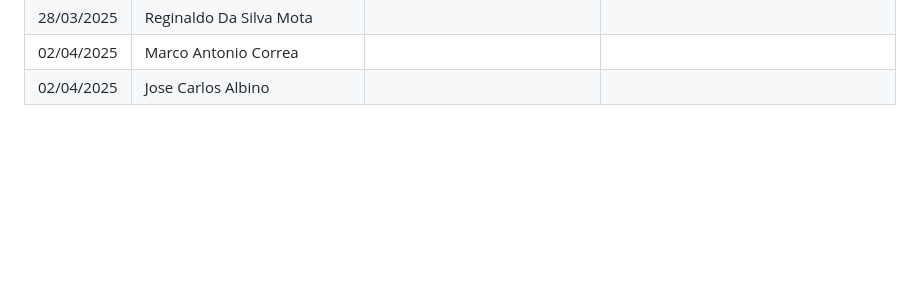
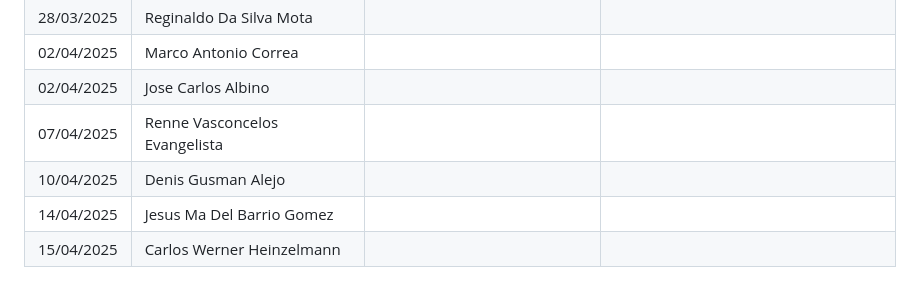
Before and after one commit to ocarolino/SalamandraRadio, a Markdown page: BACKERS.md, the part around the change printed below. GitHub-like rendering; blank space fills up the shorter version.

Commit message:
Atualização da lista de BACKERS

```diff
--- a/BACKERS.md
+++ b/BACKERS.md
@@ -130,3 +130,7 @@ Last update at 03/04/2025 - 18:34.
 | 28/03/2025 | Reginaldo Da Silva Mota |  |  |
 | 02/04/2025 | Marco Antonio Correa |  |  |
 | 02/04/2025 | Jose Carlos Albino |  |  |
+| 07/04/2025 | Renne Vasconcelos Evangelista |  |  |
+| 10/04/2025 | Denis Gusman Alejo |  |  |
+| 14/04/2025 | Jesus Ma Del Barrio Gomez |  |  |
+| 15/04/2025 | Carlos Werner Heinzelmann |  |  |
```
Also changed, not shown: other parts of BACKERS.md (+1 -1 lines), Lang/BACKERS.pt-BR.md (+5 -1 lines).
